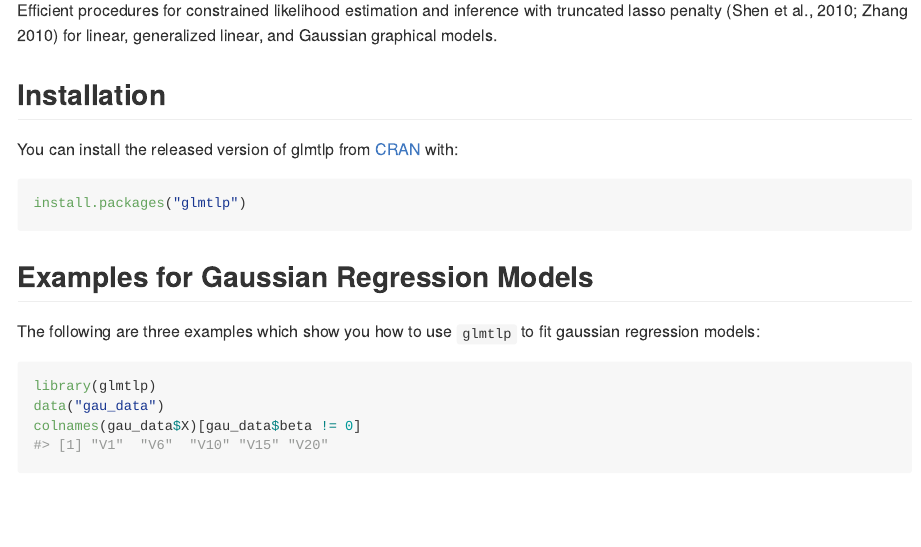
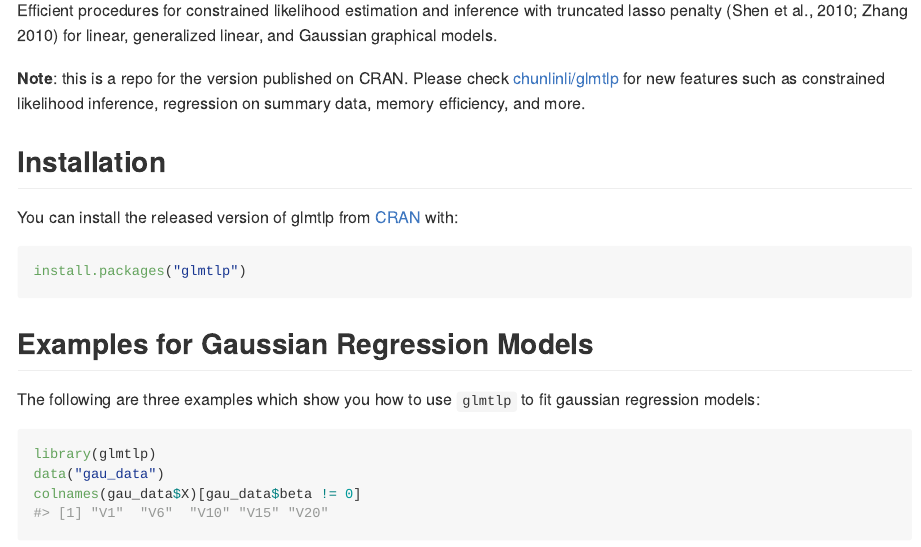
Before and after one commit to yuyangstat/glmtlp_cran, an R Markdown document (README.Rmd): the page in a window 1100 px wide, from 150 px down. The pictures show the output file README.md that the author committed with the source, drawn offline in the style of GitHub; badge pictures from the web are left out.

Commit message:
update readme

```diff
--- a/README.Rmd
+++ b/README.Rmd
@@ -26,6 +26,8 @@ knitr::opts_chunk$set(
 </p>
 
 Efficient procedures for constrained likelihood estimation and inference with truncated lasso penalty (Shen et al., 2010; Zhang 2010) for linear, generalized linear, and Gaussian graphical models.
+
+**Note**: this is a repo for the version published on CRAN. Please check [chunlinli/glmtlp](https://github.com/chunlinli/glmtlp) for new features such as constrained likelihood inference, regression on summary data, memory efficiency, and more.
 
 ## Installation
 
```
Also changed, not shown: README.md, 1 other file.
